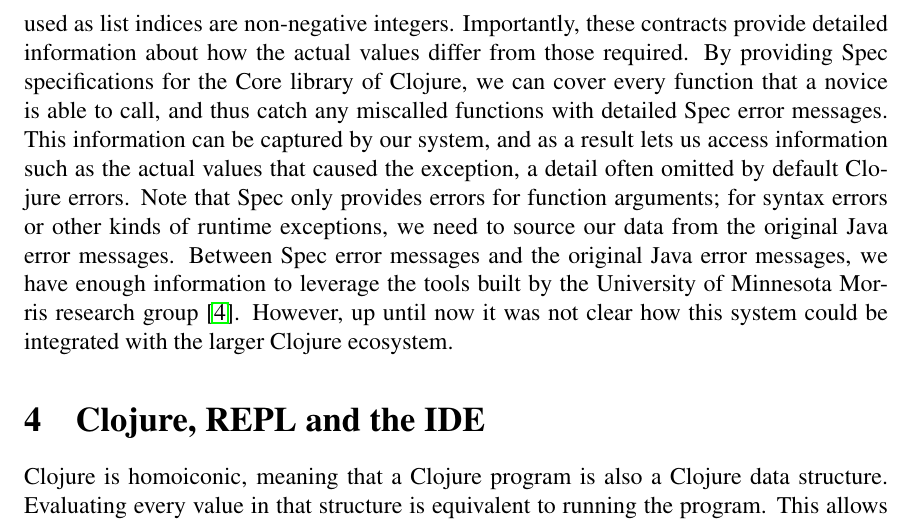
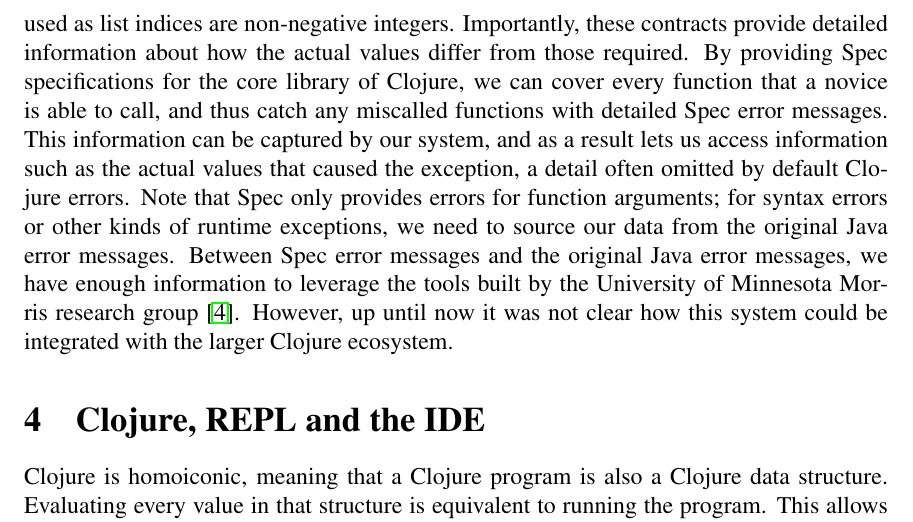
Before and after one commit to Clojure-Intro-Course/mics2018demo, a LaTeX document (mics2018.tex): part of page 3 of 4, cut so that both start at the same text. Compiled offline with pdfLaTeX.

Commit message:
standardized capitalization of Clojure core

```diff
--- a/mics2018.tex
+++ b/mics2018.tex
@@ -180,7 +180,7 @@
  used as list indices are non-negative integers.
 Importantly, these contracts provide detailed information
  about how the actual values differ from those required.
-By providing Spec specifications for the Core library of Clojure,
+By providing Spec specifications for the core library of Clojure,
  we can cover every function that a novice is able to call, and thus catch
  any miscalled functions with detailed Spec error messages.
  This information can be captured by our system, and as a result
```
